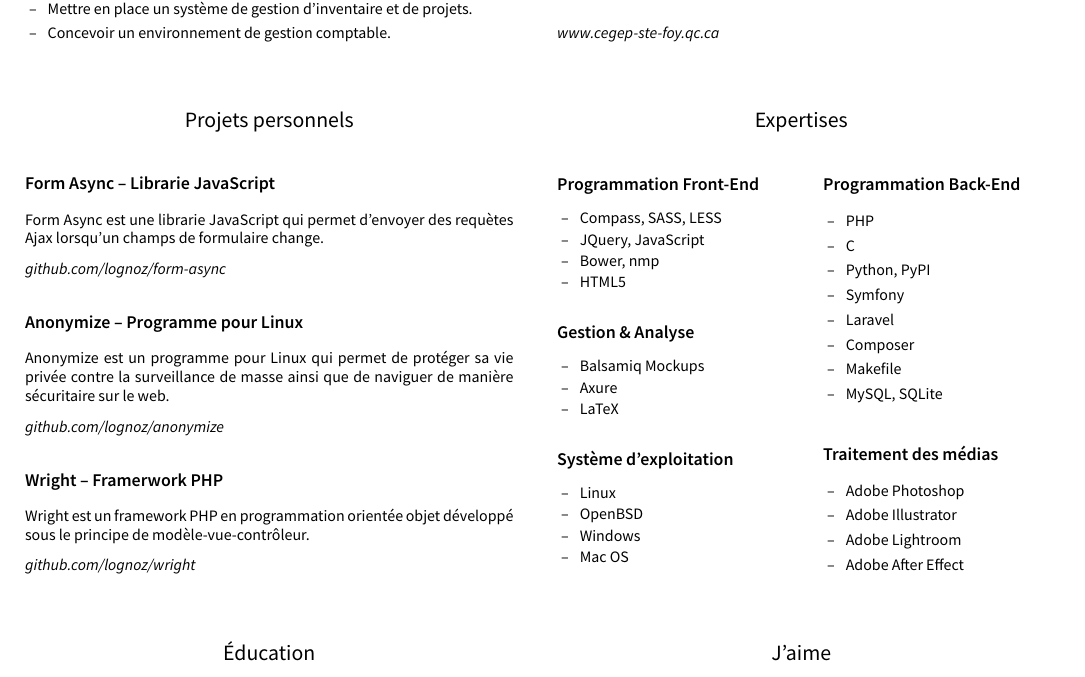
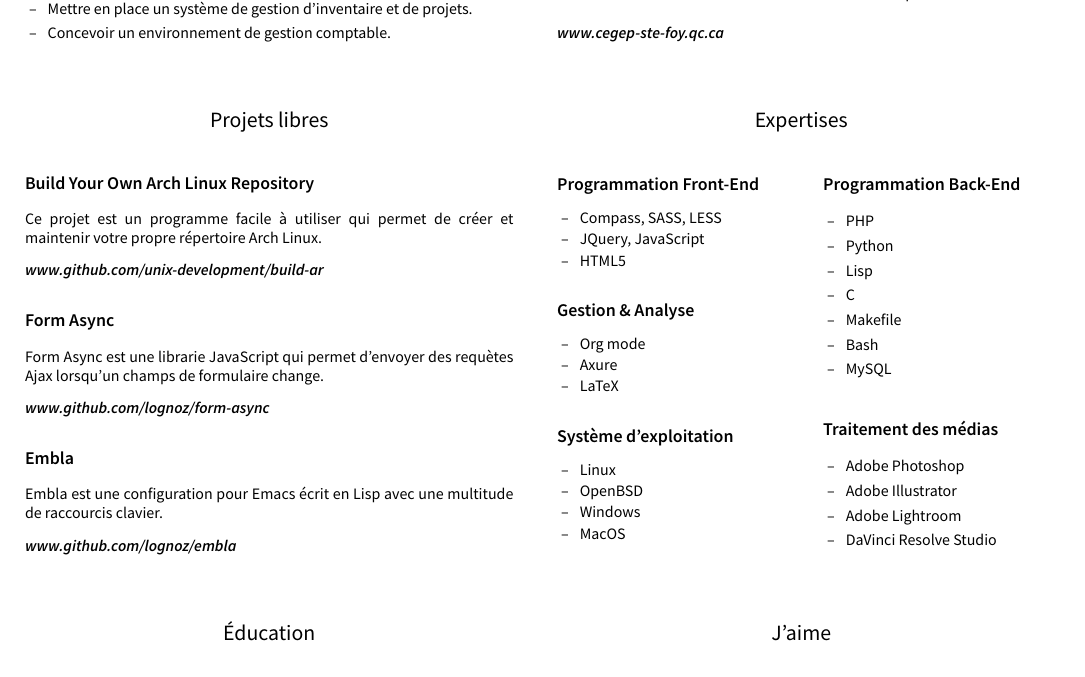
Before and after one commit to lognoz/Multi-Column-Resume, a LaTeX CV (src/resume.tex, which reads src/resume.cls): part of the page, cut so that both start at the same text. Compiled offline with XeLaTeX.

Commit message:
Update free software section

```diff
--- a/src/resume.cls
+++ b/src/resume.cls
@@ -59,6 +59,5 @@
 
 \newcommand{\link}[2]{{
 	\scriptsize
-	\vspace{0.5mm}
-	\textit{\href{#1}{#2}}
+	\textbf{\textit{\href{#1}{#2}}}
 }}
--- a/src/resume.tex
+++ b/src/resume.tex
@@ -96,18 +96,21 @@
 	\vspace{2.5mm}
 
 	\begin{multicols}{2}
-		\subsection*{Projets personnels}
-			\subsubsection*{Form Async – Librarie JavaScript}
+		\subsection*{Projets libres}
+			\subsubsection*{Build Your Own Arch Linux Repository}
+			\paragraph{Ce projet est un programme facile à utiliser qui permet de créer et maintenir votre propre répertoire Arch Linux.}
+			\vspace{1mm}
+			\link{https://github.com/unix-development/build-ar}{www.github.com/unix-development/build-ar}
+
+			\subsubsection*{Form Async}
 			\paragraph{Form Async est une librarie JavaScript qui permet d'envoyer des requètes Ajax lorsqu'un champs de formulaire change.}
-			\link{https://github.com/lognoz/form-async}{github.com/lognoz/form-async}
+			\vspace{1mm}
+			\link{https://github.com/lognoz/form-async}{www.github.com/lognoz/form-async}
 
-			\subsubsection*{Anonymize – Programme pour Linux}
-			\paragraph{Anonymize est un programme pour Linux qui permet de protéger sa vie privée contre la surveillance de masse ainsi que de naviguer de manière sécuritaire sur le web.}
-			\link{https://github.com/lognoz/anonymize}{github.com/lognoz/anonymize}
-
-			\subsubsection*{Wright – Framerwork PHP}
-			\paragraph{Wright est un framework PHP en programmation orientée objet développé sous le principe de modèle-vue-contrôleur.}
-			\link{https://github.com/lognoz/wright}{github.com/lognoz/wright}
+			\subsubsection*{Embla}
+			\paragraph{Embla est une configuration pour Emacs écrit en Lisp avec une multitude de raccourcis clavier.}
+			\vspace{1mm}
+			\link{https://github.com/lognoz/embla}{www.github.com/lognoz/embla}
 
 		\columnbreak
 
@@ -120,14 +123,13 @@
 				\scriptsize
 				\item Compass, SASS, LESS
 				\item JQuery, JavaScript
-				\item Bower, nmp
 				\item HTML5
 			\end{itemize}
 
 			\subsubsection*{Gestion \& Analyse}
 			\begin{itemize}
 				\scriptsize
-				\item Balsamiq Mockups
+				\item Org mode
 				\item Axure
 				\item LaTeX
 			\end{itemize}
@@ -138,7 +140,7 @@
 				\item Linux
 				\item OpenBSD
 				\item Windows
-				\item Mac OS
+				\item MacOS
 			\end{itemize}
 
 			\columnbreak
@@ -147,13 +149,12 @@
 			\begin{itemize}
 				\scriptsize
 				\item PHP
+				\item Python
+				\item Lisp
 				\item C
-				\item Python, PyPI
-				\item Symfony
-				\item Laravel
-				\item Composer
 				\item Makefile
-				\item MySQL, SQLite
+				\item Bash
+				\item MySQL
 			\end{itemize}
 
 			\subsubsection*{Traitement des médias}
@@ -162,7 +163,7 @@
 				\item Adobe Photoshop
 				\item Adobe Illustrator
 				\item Adobe Lightroom
-				\item Adobe After Effect
+				\item DaVinci Resolve Studio
 			\end{itemize}
 		 \end{multicols}}
 	\end{multicols}
```
